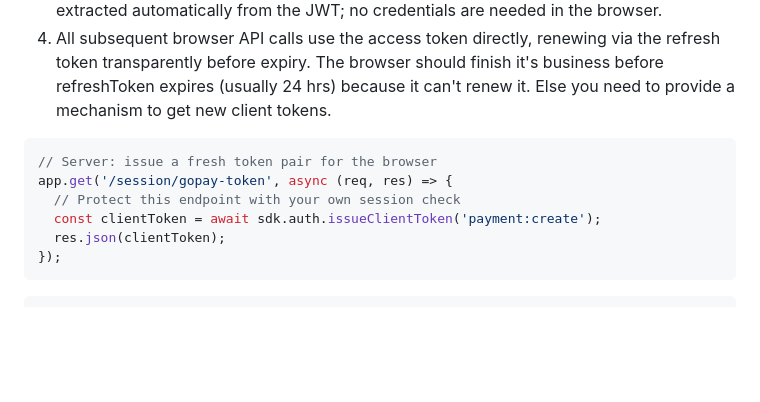
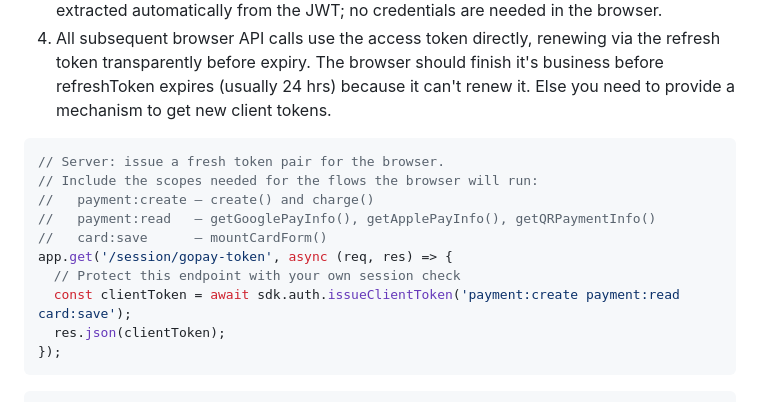
Before and after one commit to gopaycommunity/gopay-js-sdk, a Markdown page: sdk/README.md, the part around the change. GitHub-like rendering; blank space fills up the shorter version.

Commit message:
fix(docs): update scopes info GPOMA-2220

````diff
--- a/sdk/README.md
+++ b/sdk/README.md
@@ -112,10 +112,14 @@ Credentials must never leave the server. The SDK provides a two-step handoff:
 4. All subsequent browser API calls use the access token directly, renewing via the refresh token transparently before expiry. The browser should finish it's business before refreshToken expires (usually 24 hrs) because it can't renew it. Else you need to provide a mechanism to get new client tokens.
 
 ```ts
-// Server: issue a fresh token pair for the browser
+// Server: issue a fresh token pair for the browser.
+// Include the scopes needed for the flows the browser will run:
+//   payment:create — create() and charge()
+//   payment:read   — getGooglePayInfo(), getApplePayInfo(), getQRPaymentInfo()
+//   card:save      — mountCardForm()
 app.get('/session/gopay-token', async (req, res) => {
   // Protect this endpoint with your own session check
-  const clientToken = await sdk.auth.issueClientToken('payment:create');
+  const clientToken = await sdk.auth.issueClientToken('payment:create payment:read card:save');
   res.json(clientToken);
 });
 ```
````
